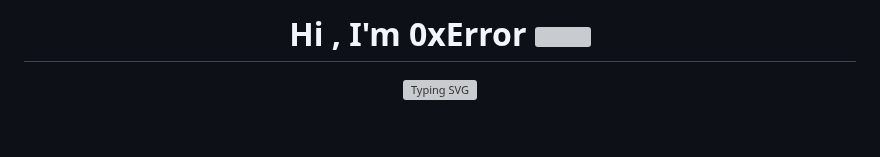
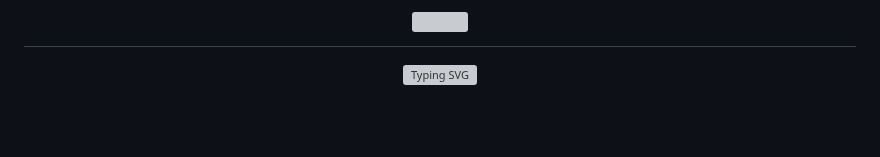
Before and after one commit to 0xErrors/0xErrors, a Markdown page: README.md, the part around the change. GitHub-like rendering; grey boxes are pictures that could not be loaded.

```diff
--- a/README.md
+++ b/README.md
@@ -1,5 +1,5 @@
 
-<h1 align="center"><b>Hi , I'm 0xError </b><img src="https://media.giphy.com/media/hvRJCLFzcasrR4ia7z/giphy.gif" width="35"></h1>
+<h1 align="center"><b></b><img src="https://media.giphy.com/media/hvRJCLFzcasrR4ia7z/giphy.gif" width="35"></h1>
 
 <p align="center">
   <a href="https://git.io/typing-svg"><img src="https://readme-typing-svg.demolab.com?font=Fira+Code&pause=1000&color=8D00F7&background=AB00FF00&center=true&multiline=true&width=435&lines=Hello;I+Am+0xError" alt="Typing SVG" /></a>
```
